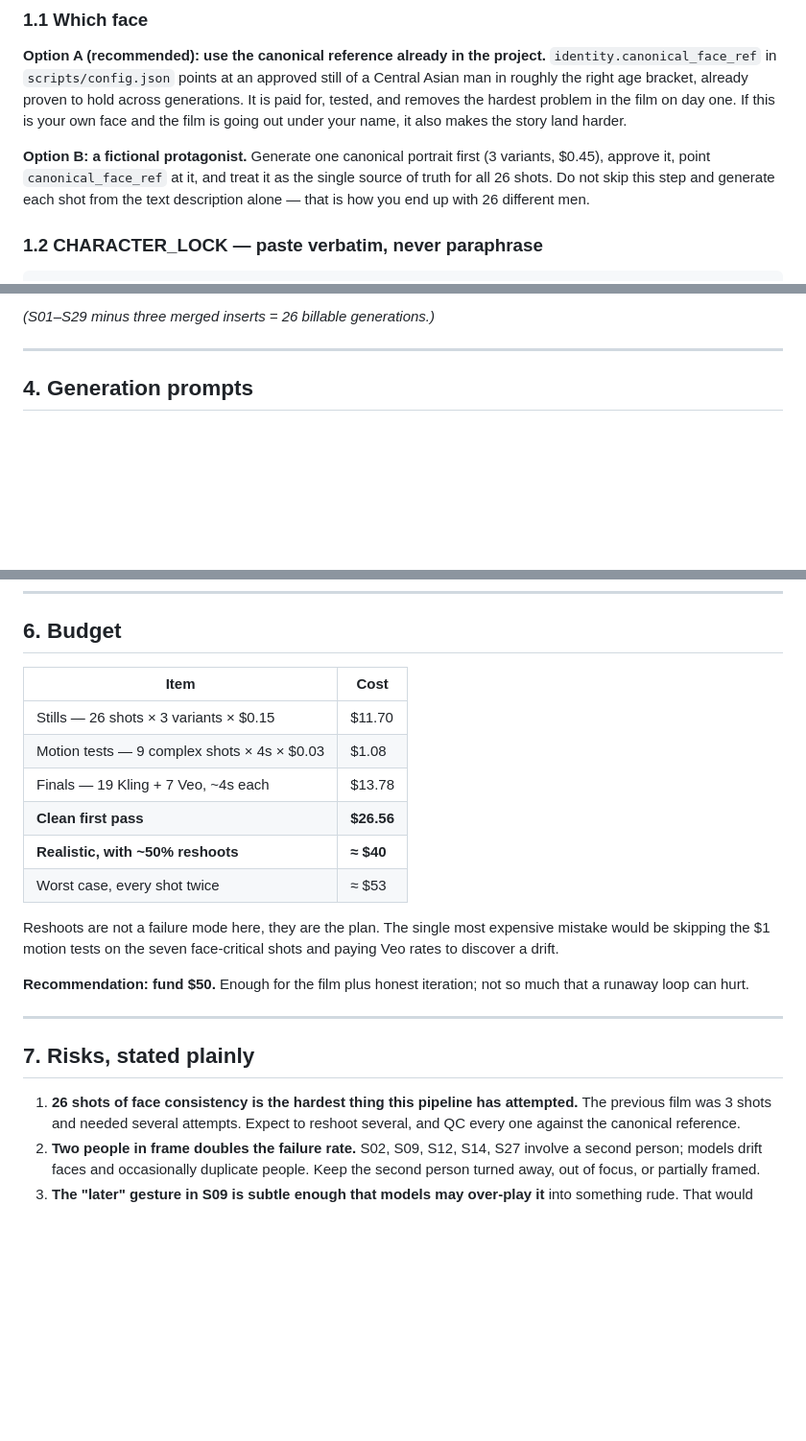
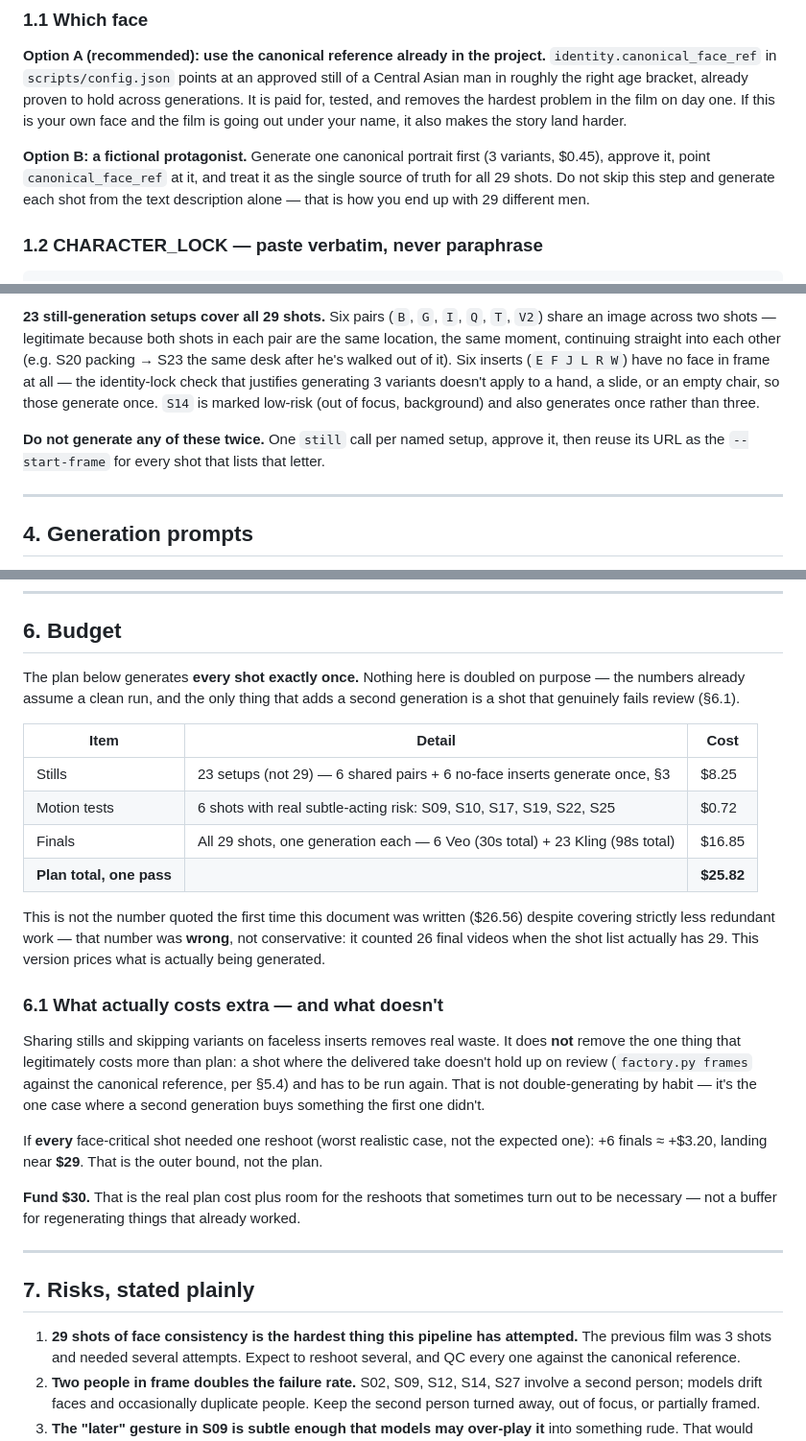
Before and after one commit to FarrukhGulomov/Videoai, a Markdown page: docs/film-25-let-shotlist.md, 3 parts joined by grey strips. Shown at 96% size. Drawn GitHub-style; blank space fills up the shorter version.

```diff
--- a/docs/film-25-let-shotlist.md
+++ b/docs/film-25-let-shotlist.md
@@ -84,9 +84,9 @@ your name, it also makes the story land harder.
 
 **Option B: a fictional protagonist.** Generate one canonical portrait first
 (3 variants, $0.45), approve it, point `canonical_face_ref` at it, and treat it
-as the single source of truth for all 26 shots. Do not skip this step and
+as the single source of truth for all 29 shots. Do not skip this step and
 generate each shot from the text description alone — that is how you end up with
-26 different men.
+29 different men.
 
 ### 1.2 CHARACTER_LOCK — paste verbatim, never paraphrase
 
@@ -193,5 +198,16 @@ payoff: the film starts watching him only when the company stops.
 
-*(S01–S29 minus three merged inserts = 26 billable generations.)*
+**23 still-generation setups cover all 29 shots.** Six pairs (`B`, `G`, `I`, `Q`,
+`T`, `V2`) share an image across two shots — legitimate because both shots in
+each pair are the same location, the same moment, continuing straight into each
+other (e.g. S20 packing → S23 the same desk after he's walked out of it). Six
+inserts (`E F J L R W`) have no face in frame at all — the identity-lock check
+that justifies generating 3 variants doesn't apply to a hand, a slide, or an
+empty chair, so those generate once. `S14` is marked low-risk (out of focus,
+background) and also generates once rather than three.
+
+**Do not generate any of these twice.** One `still` call per named setup,
+approve it, then reuse its URL as the `--start-frame` for every shot that lists
+that letter.
 
 ---
 
@@ -683,27 +699,44 @@ breaks the one thing the film depends on. Re-run it rather than shipping it.
 
 ## 6. Budget
 
-| Item | Cost |
-|---|---|
-| Stills — 26 shots × 3 variants × $0.15 | $11.70 |
-| Motion tests — 9 complex shots × 4s × $0.03 | $1.08 |
-| Finals — 19 Kling + 7 Veo, ~4s each | $13.78 |
-| **Clean first pass** | **$26.56** |
-| **Realistic, with ~50% reshoots** | **≈ $40** |
-| Worst case, every shot twice | ≈ $53 |
+The plan below generates **every shot exactly once.** Nothing here is doubled
+on purpose — the numbers already assume a clean run, and the only thing that
+adds a second generation is a shot that genuinely fails review (§6.1).
 
-Reshoots are not a failure mode here, they are the plan. The single most
-expensive mistake would be skipping the $1 motion tests on the seven
-face-critical shots and paying Veo rates to discover a drift.
+| Item | Detail | Cost |
+|---|---|---|
+| Stills | 23 setups (not 29) — 6 shared pairs + 6 no-face inserts generate once, §3 | $8.25 |
+| Motion tests | 6 shots with real subtle-acting risk: S09, S10, S17, S19, S22, S25 | $0.72 |
+| Finals | All 29 shots, one generation each — 6 Veo (30s total) + 23 Kling (98s total) | $16.85 |
+| **Plan total, one pass** | | **$25.82** |
 
-**Recommendation: fund $50.** Enough for the film plus honest iteration; not so
-much that a runaway loop can hurt.
+This is not the number quoted the first time this document was written
+($26.56) despite covering strictly less redundant work — that number was
+**wrong**, not conservative: it counted 26 final videos when the shot list
+actually has 29. This version prices what is actually being generated.
+
+### 6.1 What actually costs extra — and what doesn't
+
+Sharing stills and skipping variants on faceless inserts removes real waste.
+It does **not** remove the one thing that legitimately costs more than plan: a
+shot where the delivered take doesn't hold up on review (`factory.py frames`
+against the canonical reference, per §5.4) and has to be run again. That is not
+double-generating by habit — it's the one case where a second generation buys
+something the first one didn't.
+
+If **every** face-critical shot needed one reshoot (worst realistic case, not
+the expected one): +6 finals ≈ +$3.20, landing near **$29**. That is the outer
+bound, not the plan.
+
+**Fund $30.** That is the real plan cost plus room for the reshoots that
+sometimes turn out to be necessary — not a buffer for regenerating things that
+already worked.
 
 ---
 
 ## 7. Risks, stated plainly
 
-1. **26 shots of face consistency is the hardest thing this pipeline has
+1. **29 shots of face consistency is the hardest thing this pipeline has
    attempted.** The previous film was 3 shots and needed several attempts. Expect
    to reshoot several, and QC every one against the canonical reference.
 2. **Two people in frame doubles the failure rate.** S02, S09, S12, S14, S27
```
Also changed, not shown: other parts of docs/film-25-let-shotlist.md (+38 -33 lines).
